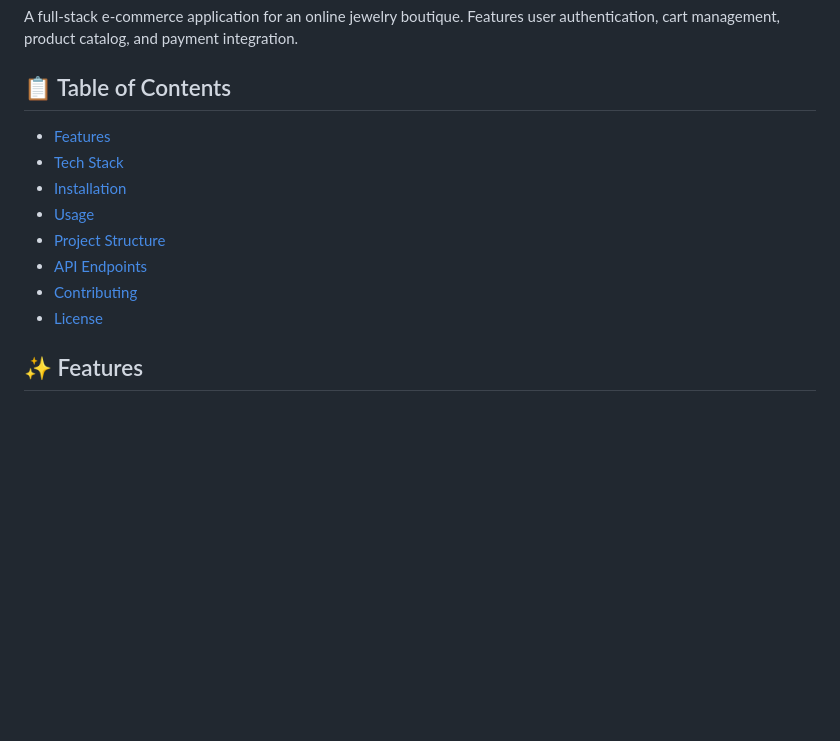
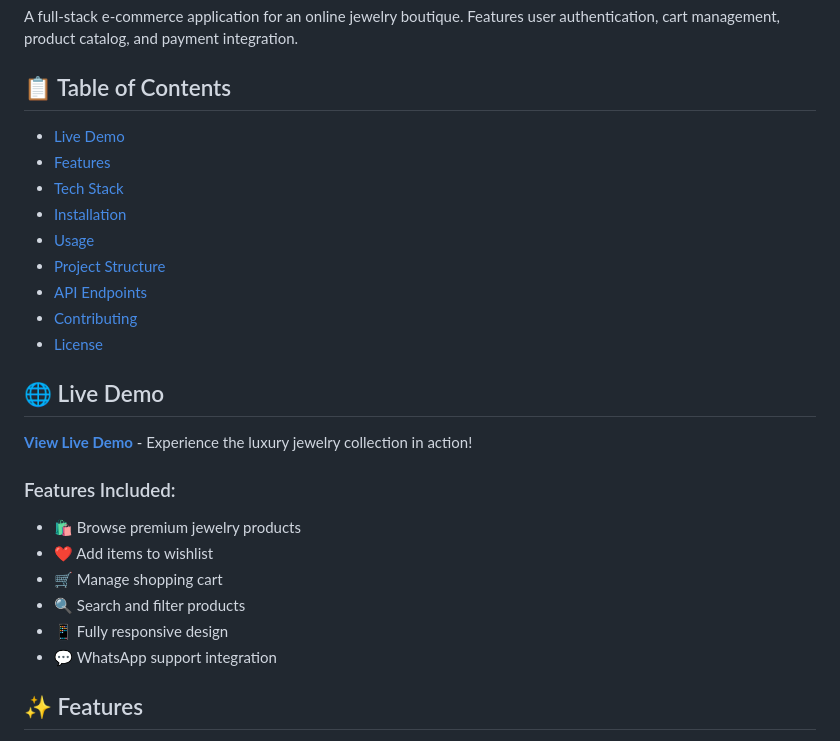
Before and after one commit to Ganeshyadav77/jewellery-e-shop-website, a Markdown page: README.md, the part around the change. GitHub-like rendering; blank space fills up the shorter version.

Commit message:
Add live demo section to README

```diff
--- a/README.md
+++ b/README.md
@@ -4,6 +4,7 @@ A full-stack e-commerce application for an online jewelry boutique. Features use
 
 ## 📋 Table of Contents
 
+- [Live Demo](#live-demo)
 - [Features](#features)
 - [Tech Stack](#tech-stack)
 - [Installation](#installation)
@@ -12,6 +13,18 @@ A full-stack e-commerce application for an online jewelry boutique. Features use
 - [API Endpoints](#api-endpoints)
 - [Contributing](#contributing)
 - [License](#license)
+
+## 🌐 Live Demo
+
+**[View Live Demo](https://ganeshyadav77.github.io/jewellery-e-shop-website/)** - Experience the luxury jewelry collection in action!
+
+### Features Included:
+- 🛍️ Browse premium jewelry products
+- ❤️ Add items to wishlist
+- 🛒 Manage shopping cart
+- 🔍 Search and filter products
+- 📱 Fully responsive design
+- 💬 WhatsApp support integration
 
 ## ✨ Features
 
```
